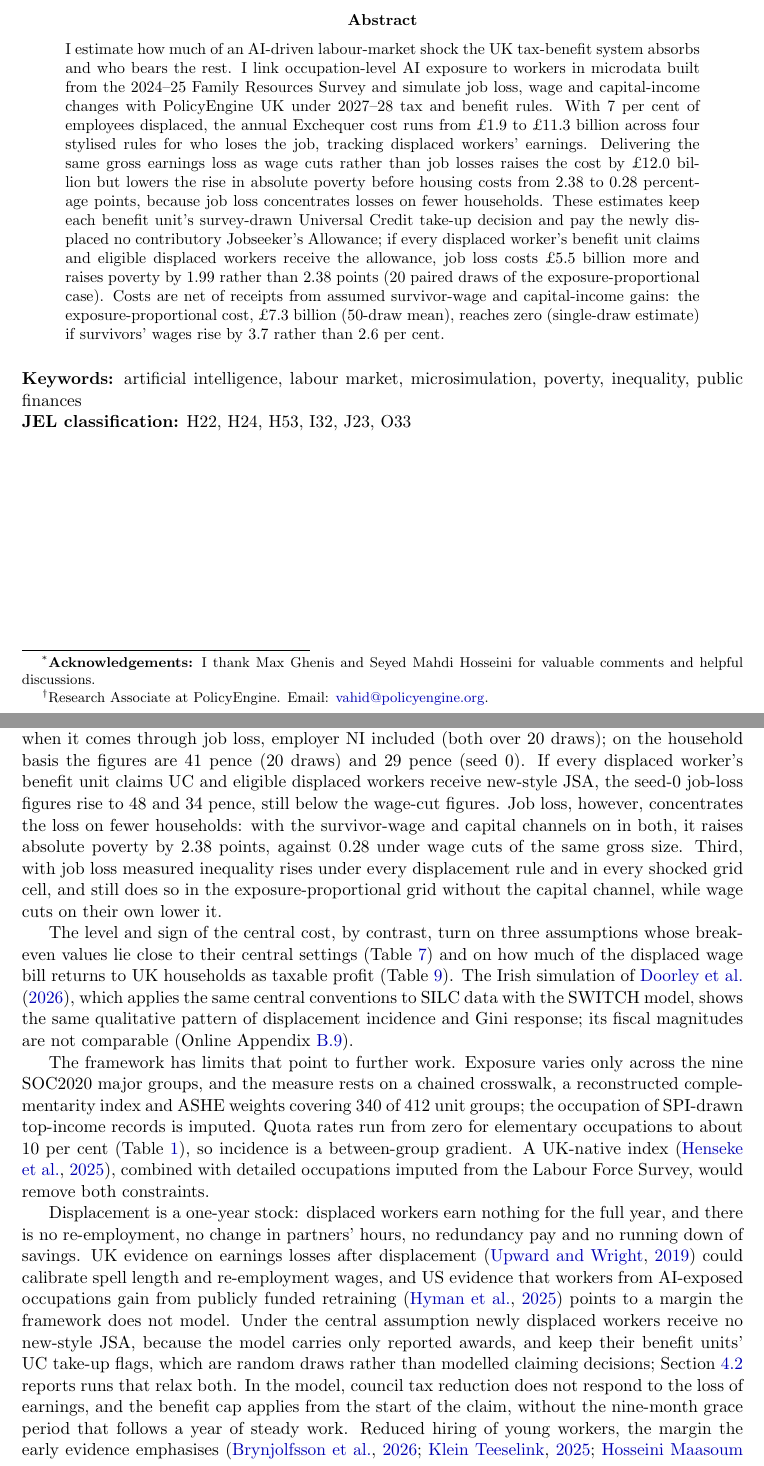
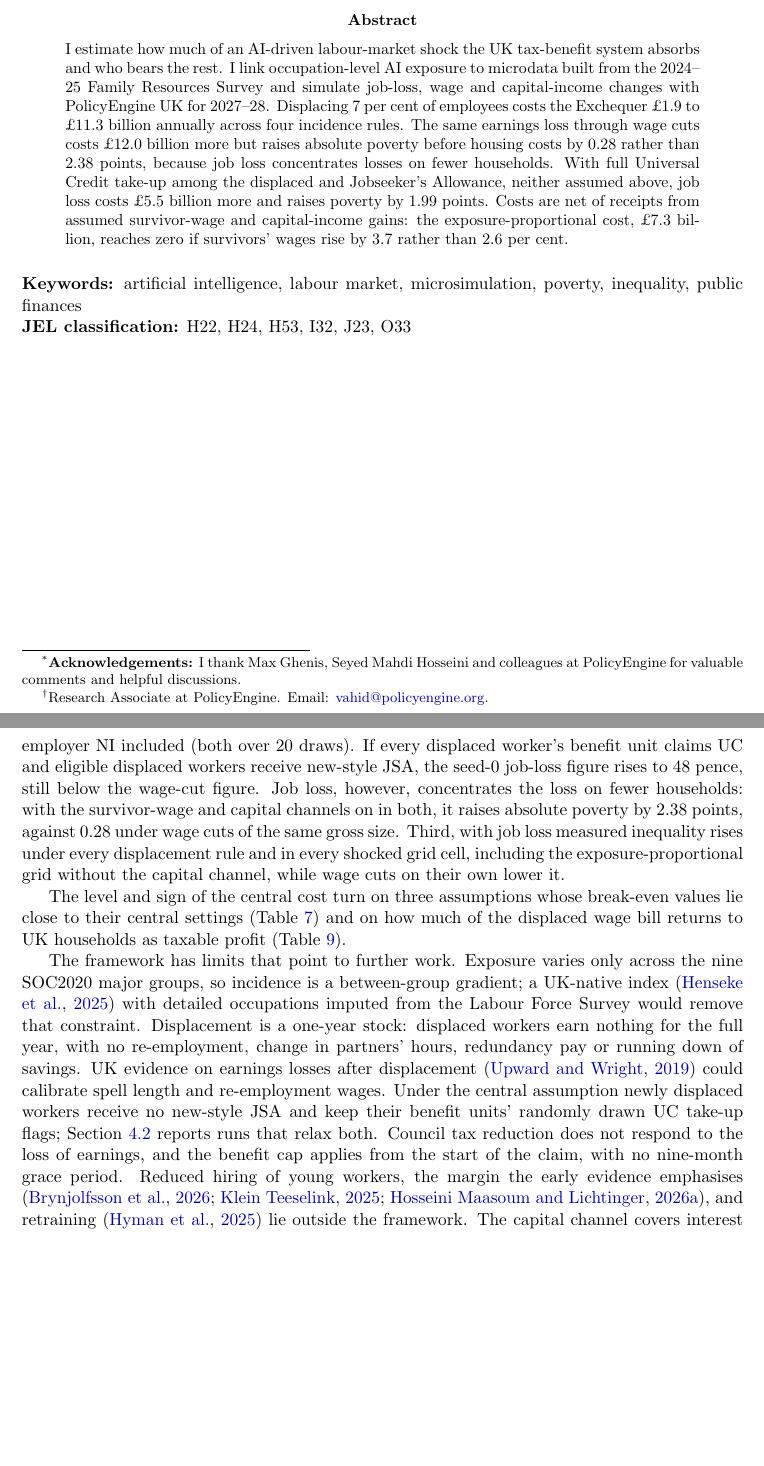
Before and after one commit to PolicyEngine/uk-ai-study, a LaTeX paper (paper/main.tex, which reads paper/sections/discussion.tex): two parts of pages 1 and 23 of 41 before the commit and two parts of pages 1 and 23 of 39 after it, joined at a grey line, cut so that both start at the same text, the shorter picture padded with empty space. Compiled offline with pdfLaTeX.

Commit message:
Abstract to 150 words, shorter conclusion, float placement, acknowledgements
Abstract (214 -> 150 words) and conclusion (720 -> 504 words) rewritten with
Fable 5.2; every number stays a generated macro. flafter and placeins keep
each float after its definition and inside its section; looser float
fractions remove half-empty float pages (41 -> 39 pages).

Co-Authored-By: Claude Opus 5.5 <noreply@anthropic.com>

```diff
--- a/paper/main.tex
+++ b/paper/main.tex
@@ -3,6 +3,14 @@
 \usepackage{booktabs}
 \usepackage{amsmath}
 \usepackage{graphicx}
+\usepackage{flafter}          % no float above the point where it is defined
+\usepackage[section]{placeins} % floats stay inside their own section
+\renewcommand{\topfraction}{0.85}
+\renewcommand{\bottomfraction}{0.6}
+\renewcommand{\textfraction}{0.1}
+\renewcommand{\floatpagefraction}{0.75}
+\setcounter{topnumber}{3}
+\setcounter{totalnumber}{4}
 \usepackage{xcolor}
 % Paper chrome uses the firm-microsim template blue (YGTemplate MyBlue);
 % figures use the PolicyEngine palette separately.
@@ -21,7 +29,7 @@
 \let\GENincludegraphics\includegraphics
 \renewcommand{\includegraphics}[2][]{\IfFileExists{#2}{\GENincludegraphics[#1]{#2}}{\fbox{\parbox{.6\textwidth}{\centering\textbf{\textcolor{red}{pending figure}}\\\footnotesize\detokenize{#2}}}}}
 
-\title{\bfseries Who bears the AI shock?\\[0.15cm] The distributional and fiscal incidence in the UK\thanks{\textbf{Acknowledgements:} I thank Max Ghenis and Seyed Mahdi Hosseini for valuable comments and helpful discussions.}\\[0.7cm]}
+\title{\bfseries Who bears the AI shock?\\[0.15cm] The distributional and fiscal incidence in the UK\thanks{\textbf{Acknowledgements:} I thank Max Ghenis, Seyed Mahdi Hosseini and colleagues at PolicyEngine for valuable comments and helpful discussions.}\\[0.7cm]}
 \author{Vahid Ahmadi\thanks{Research Associate at PolicyEngine. Email: \href{mailto:vahid@policyengine.org}{vahid@policyengine.org}.}}
 \date{\small \ifcase\month\or January\or February\or March\or April\or May\or June\or July\or August\or September\or October\or November\or December\fi\ \the\year}
 
@@ -29,7 +37,7 @@
 \maketitle
 
 \begin{abstract}
-\noindent I estimate how much of an AI-driven labour-market shock the UK tax-benefit system absorbs and who bears the rest. I link occupation-level AI exposure to workers in microdata built from the 2024--25 Family Resources Survey and simulate job loss, wage and capital-income changes with PolicyEngine UK under \genModelFiscalYear~tax and benefit rules. With 7 per cent of employees displaced, the annual Exchequer cost runs from \pounds\genIncUniformCostMeanBn~to \pounds\genIncCompressionCostMeanBn~billion across four stylised rules for who loses the job, tracking displaced workers' earnings. Delivering the same gross earnings loss as wage cuts rather than job losses raises the cost by \pounds\genWcPairCostDiffAbsBn~billion but lowers the rise in absolute poverty before housing costs from \genWcJobPovBhcMeanPp~to \genWcWagePovBhcMeanPp~percentage points, because job loss concentrates losses on fewer households. These estimates keep each benefit unit's survey-drawn Universal Credit take-up decision and pay the newly displaced no contributory Jobseeker's Allowance; if every displaced worker's benefit unit claims and eligible displaced workers receive the allowance, job loss costs \pounds\genTkCentralJsaCostDiffAbsBn~billion more and raises poverty by \genTkCentralJsaPovBhcMeanPp~rather than \genWcJobPovBhcMeanPp~points (\genWcDraws~paired draws of the exposure-proportional case). Costs are net of receipts from assumed survivor-wage and capital-income gains: the exposure-proportional cost, \pounds\genCentralMcCostMeanBn~billion (50-draw mean), reaches zero (single-draw estimate) if survivors' wages rise by \genBeWagePct~rather than 2.6 per cent.
+\noindent I estimate how much of an AI-driven labour-market shock the UK tax-benefit system absorbs and who bears the rest. I link occupation-level AI exposure to microdata built from the 2024--25 Family Resources Survey and simulate job-loss, wage and capital-income changes with PolicyEngine UK for \genModelFiscalYear. Displacing 7 per cent of employees costs the Exchequer \pounds\genIncUniformCostMeanBn~to \pounds\genIncCompressionCostMeanBn~billion annually across four incidence rules. The same earnings loss through wage cuts costs \pounds\genWcPairCostDiffAbsBn~billion more but raises absolute poverty before housing costs by \genWcWagePovBhcMeanPp~rather than \genWcJobPovBhcMeanPp~points, because job loss concentrates losses on fewer households. With full Universal Credit take-up among the displaced and Jobseeker's Allowance, neither assumed above, job loss costs \pounds\genTkCentralJsaCostDiffAbsBn~billion more and raises poverty by \genTkCentralJsaPovBhcMeanPp~points. Costs are net of receipts from assumed survivor-wage and capital-income gains: the exposure-proportional cost, \pounds\genCentralMcCostMeanBn~billion, reaches zero if survivors' wages rise by \genBeWagePct~rather than 2.6 per cent.
 \end{abstract}
 
 \medskip
--- a/paper/sections/discussion.tex
+++ b/paper/sections/discussion.tex
@@ -7,8 +7,6 @@ Holding the size of the shock fixed, three results hold across the central param
 
-Second, for this shock the margin of adjustment changes how the loss is shared. Per pound of earnings lost, the Exchequer bears \genAbsCutGovPct~pence when the loss comes through wage cuts and \genAbsJobGovDrawsPct~pence when it comes through job loss, employer NI included (both over \genWcDraws~draws); on the household basis the figures are \genAbsCutHhPct~pence (\genWcDraws~draws) and \genAbsJobHhPct~pence (seed~0). If every displaced worker's benefit unit claims UC and eligible displaced workers receive new-style JSA, the seed-0 job-loss figures rise to \genAbsJobGovJsaPct~and \genAbsJobHhJsaPct~pence, still below the wage-cut figures. Job loss, however, concentrates the loss on fewer households: with the survivor-wage and capital channels on in both, it raises absolute poverty by \genWcJobPovBhcMeanPp~points, against \genWcWagePovBhcMeanPp~under wage cuts of the same gross size. Third, with job loss measured inequality rises under every displacement rule and in every shocked grid cell, and still does so in the exposure-proportional grid without the capital channel, while wage cuts on their own lower it.
+Second, for this shock the margin of adjustment changes how the loss is shared. Per pound of earnings lost, the Exchequer bears \genAbsCutGovPct~pence under wage cuts and \genAbsJobGovDrawsPct~pence under job loss, employer NI included (both over \genWcDraws~draws). If every displaced worker's benefit unit claims UC and eligible displaced workers receive new-style JSA, the seed-0 job-loss figure rises to \genAbsJobGovJsaPct~pence, still below the wage-cut figure. Job loss, however, concentrates the loss on fewer households: with the survivor-wage and capital channels on in both, it raises absolute poverty by \genWcJobPovBhcMeanPp~points, against \genWcWagePovBhcMeanPp~under wage cuts of the same gross size. Third, with job loss measured inequality rises under every displacement rule and in every shocked grid cell, including the exposure-proportional grid without the capital channel, while wage cuts on their own lower it.
 
-The level and sign of the central cost, by contrast, turn on three assumptions whose break-even values lie close to their central settings (Table~\ref{tab:breakeven}) and on how much of the displaced wage bill returns to UK households as taxable profit (Table~\ref{tab:closure}). The Irish simulation of \citet{doorley2026}, which applies the same central conventions to SILC data with the SWITCH model, shows the same qualitative pattern of displacement incidence and Gini response; its fiscal magnitudes are not comparable (Online Appendix~\ref{app:ireland}).
+The level and sign of the central cost turn on three assumptions whose break-even values lie close to their central settings (Table~\ref{tab:breakeven}) and on how much of the displaced wage bill returns to UK households as taxable profit (Table~\ref{tab:closure}).
 
-The framework has limits that point to further work. Exposure varies only across the nine SOC2020 major groups, and the measure rests on a chained crosswalk, a reconstructed complementarity index and ASHE weights covering 340 of 412 unit groups; the occupation of SPI-drawn top-income records is imputed. Quota rates run from zero for elementary occupations to about 10 per cent (Table~\ref{tab:jobloss}), so incidence is a between-group gradient. A UK-native index \citep{henseke2025}, combined with detailed occupations imputed from the Labour Force Survey, would remove both constraints.
-
-Displacement is a one-year stock: displaced workers earn nothing for the full year, and there is no re-employment, no change in partners' hours, no redundancy pay and no running down of savings. UK evidence on earnings losses after displacement \citep{upward2019} could calibrate spell length and re-employment wages, and US evidence that workers from AI-exposed occupations gain from publicly funded retraining \citep{hyman2025} points to a margin the framework does not model. Under the central assumption newly displaced workers receive no new-style JSA, because the model carries only reported awards, and keep their benefit units' UC take-up flags, which are random draws rather than modelled claiming decisions; Section~\ref{sec:results-deciles} reports runs that relax both. In the model, council tax reduction does not respond to the loss of earnings, and the benefit cap applies from the start of the claim, without the nine-month grace period that follows a year of steady work. Reduced hiring of young workers, the margin the early evidence emphasises \citep{brynjolfsson2025, kleinteeselink2025, hosseini2026}, lies outside a stock-based framework. Finally, the capital channel covers interest and dividends only, and its size depends on the dividend base (Section~\ref{sec:results-breakeven}); the self-employed are outside the labour-market shocks.
+The framework has limits that point to further work. Exposure varies only across the nine SOC2020 major groups, so incidence is a between-group gradient; a UK-native index \citep{henseke2025} with detailed occupations imputed from the Labour Force Survey would remove that constraint. Displacement is a one-year stock: displaced workers earn nothing for the full year, with no re-employment, change in partners' hours, redundancy pay or running down of savings. UK evidence on earnings losses after displacement \citep{upward2019} could calibrate spell length and re-employment wages. Under the central assumption newly displaced workers receive no new-style JSA and keep their benefit units' randomly drawn UC take-up flags; Section~\ref{sec:results-deciles} reports runs that relax both. Council tax reduction does not respond to the loss of earnings, and the benefit cap applies from the start of the claim, with no nine-month grace period. Reduced hiring of young workers, the margin the early evidence emphasises \citep{brynjolfsson2025, kleinteeselink2025, hosseini2026}, and retraining \citep{hyman2025} lie outside the framework. The capital channel covers interest and dividends only, and the self-employed are outside the labour-market shocks.
```
Also changed, not shown: paper/main.pdf, paper/sections/discussion.tex (4 more changed lines).
